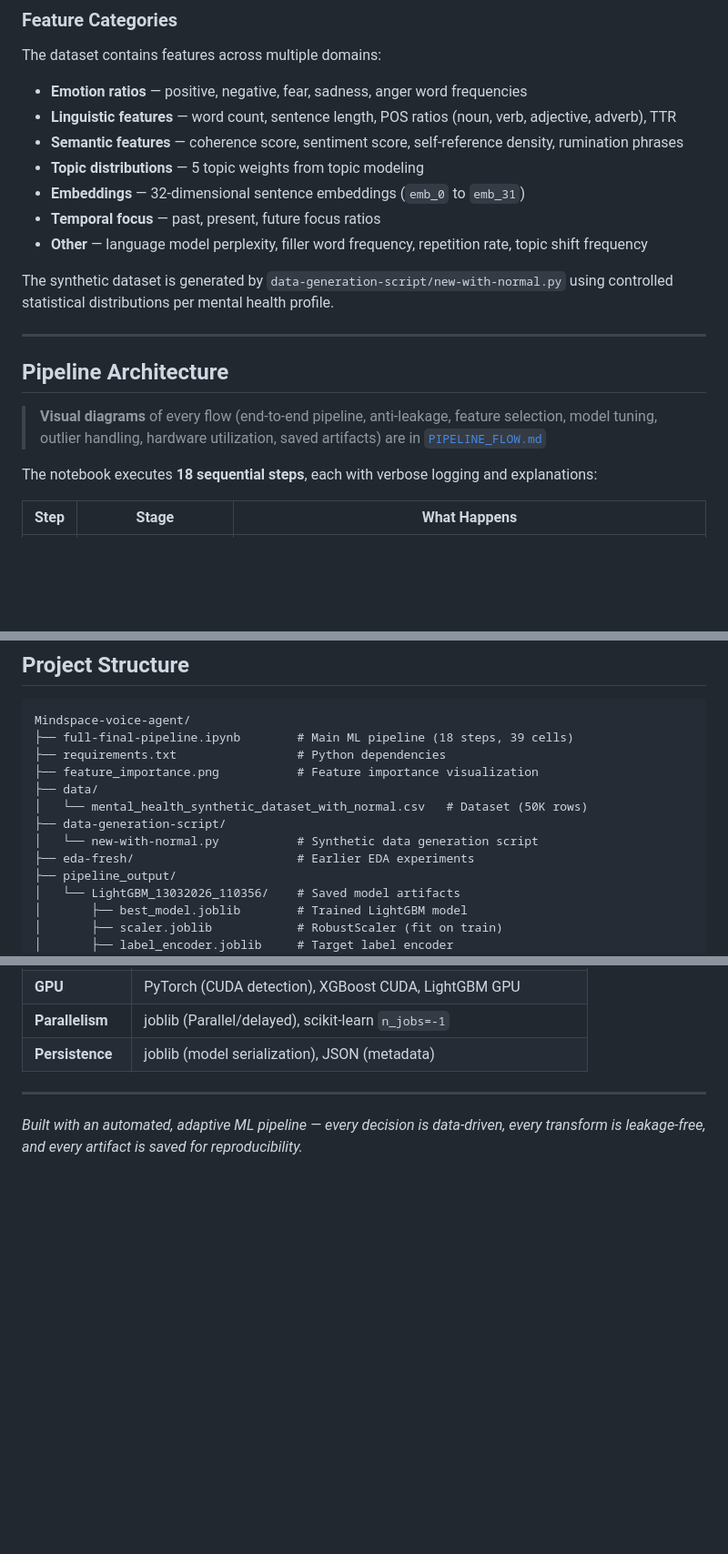
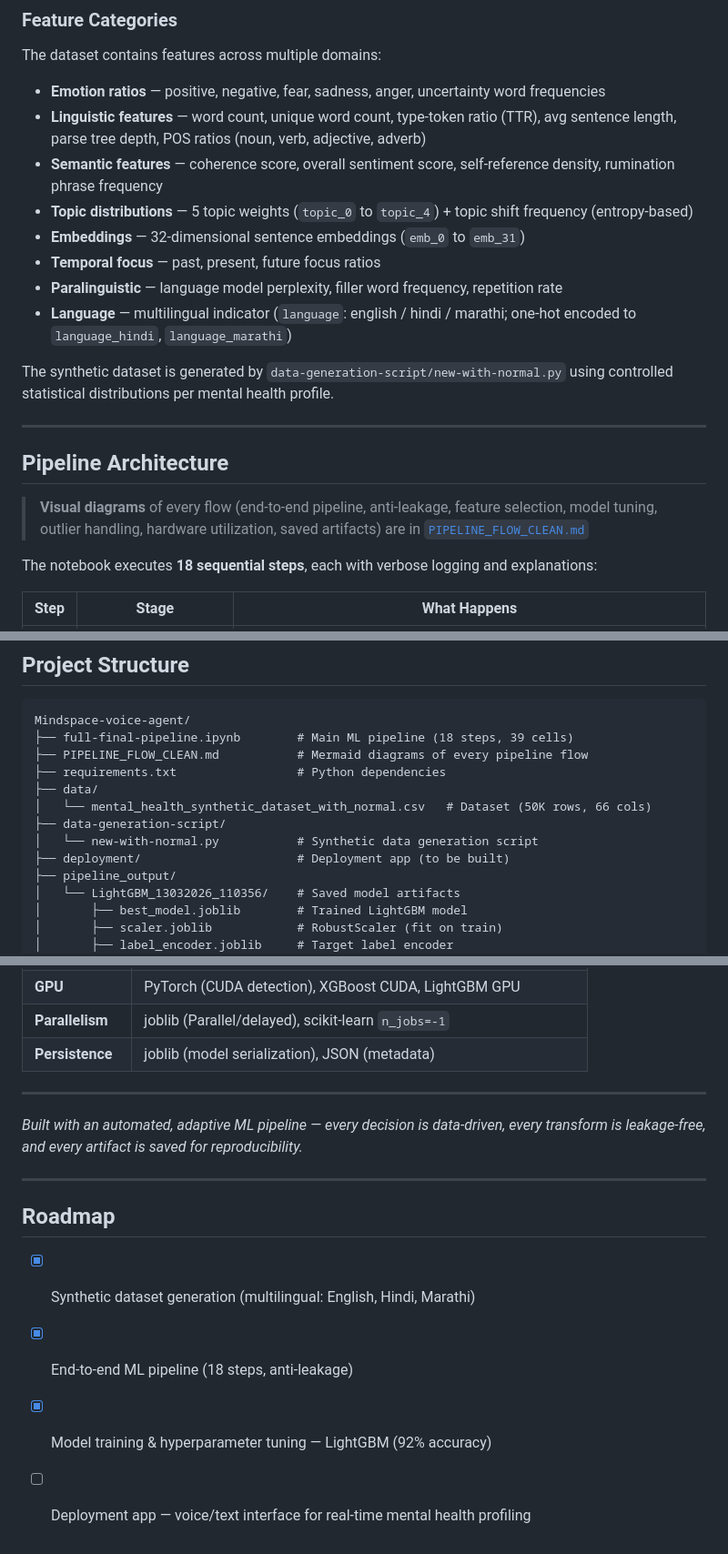
Before and after one commit to VICKYPATIL2525/Mindspace-ml-pipeline-text-to-mentel-health-class, a Markdown page: README.md, 3 parts joined by grey strips. Shown at 91% size. Rendered like a GitHub page; blank space fills up the shorter version.

````diff
--- a/README.md
+++ b/README.md
@@ -65,13 +65,14 @@ The pipeline is designed to be **generic and data-agnostic**: point it at any CS
 
 The dataset contains features across multiple domains:
 
-- **Emotion ratios** — positive, negative, fear, sadness, anger word frequencies
-- **Linguistic features** — word count, sentence length, POS ratios (noun, verb, adjective, adverb), TTR
-- **Semantic features** — coherence score, sentiment score, self-reference density, rumination phrases
-- **Topic distributions** — 5 topic weights from topic modeling
+- **Emotion ratios** — positive, negative, fear, sadness, anger, uncertainty word frequencies
+- **Linguistic features** — word count, unique word count, type-token ratio (TTR), avg sentence length, parse tree depth, POS ratios (noun, verb, adjective, adverb)
+- **Semantic features** — coherence score, overall sentiment score, self-reference density, rumination phrase frequency
+- **Topic distributions** — 5 topic weights (`topic_0` to `topic_4`) + topic shift frequency (entropy-based)
 - **Embeddings** — 32-dimensional sentence embeddings (`emb_0` to `emb_31`)
 - **Temporal focus** — past, present, future focus ratios
-- **Other** — language model perplexity, filler word frequency, repetition rate, topic shift frequency
+- **Paralinguistic** — language model perplexity, filler word frequency, repetition rate
+- **Language** — multilingual indicator (`language`: english / hindi / marathi; one-hot encoded to `language_hindi`, `language_marathi`)
 
 The synthetic dataset is generated by `data-generation-script/new-with-normal.py` using controlled statistical distributions per mental health profile.
 
@@ -79,7 +80,7 @@ The synthetic dataset is generated by `data-generation-script/new-with-normal.py
 
 ## Pipeline Architecture
 
-> **Visual diagrams** of every flow (end-to-end pipeline, anti-leakage, feature selection, model tuning, outlier handling, hardware utilization, saved artifacts) are in [`PIPELINE_FLOW.md`](PIPELINE_FLOW.md)
+> **Visual diagrams** of every flow (end-to-end pipeline, anti-leakage, feature selection, model tuning, outlier handling, hardware utilization, saved artifacts) are in [`PIPELINE_FLOW_CLEAN.md`](PIPELINE_FLOW_CLEAN.md)
 
 The notebook executes **18 sequential steps**, each with verbose logging and explanations:
 
@@ -184,13 +185,13 @@ Tuned hyperparameters vary per model (e.g., `n_estimators`, `max_depth`, `learni
 ```
 Mindspace-voice-agent/
 ├── full-final-pipeline.ipynb        # Main ML pipeline (18 steps, 39 cells)
+├── PIPELINE_FLOW_CLEAN.md           # Mermaid diagrams of every pipeline flow
 ├── requirements.txt                 # Python dependencies
-├── feature_importance.png           # Feature importance visualization
 ├── data/
-│   └── mental_health_synthetic_dataset_with_normal.csv   # Dataset (50K rows)
+│   └── mental_health_synthetic_dataset_with_normal.csv   # Dataset (50K rows, 66 cols)
 ├── data-generation-script/
 │   └── new-with-normal.py           # Synthetic data generation script
-├── eda-fresh/                       # Earlier EDA experiments
+├── deployment/                      # Deployment app (to be built)
 ├── pipeline_output/
 │   └── LightGBM_13032026_110356/    # Saved model artifacts
 │       ├── best_model.joblib        # Trained LightGBM model
@@ -300,3 +301,12 @@ These artifacts are everything needed to **reproduce the exact preprocessing and
 ---
 
 *Built with an automated, adaptive ML pipeline — every decision is data-driven, every transform is leakage-free, and every artifact is saved for reproducibility.*
+
+---
+
+## Roadmap
+
+- [x] Synthetic dataset generation (multilingual: English, Hindi, Marathi)
+- [x] End-to-end ML pipeline (18 steps, anti-leakage)
+- [x] Model training & hyperparameter tuning — LightGBM (92% accuracy)
+- [ ] Deployment app — voice/text interface for real-time mental health profiling
````
Also changed, not shown: other parts of README.md (+2 -2 lines).
